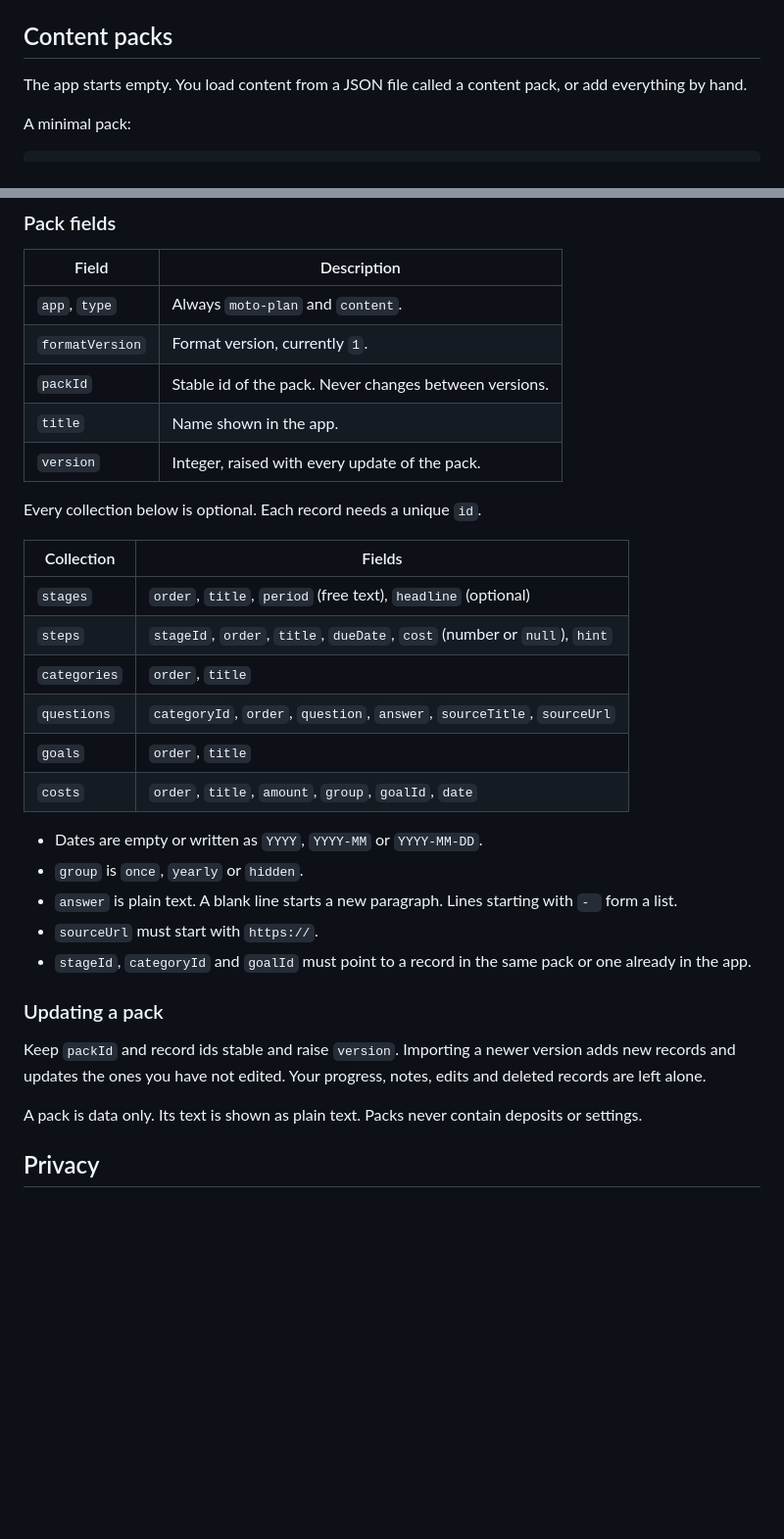
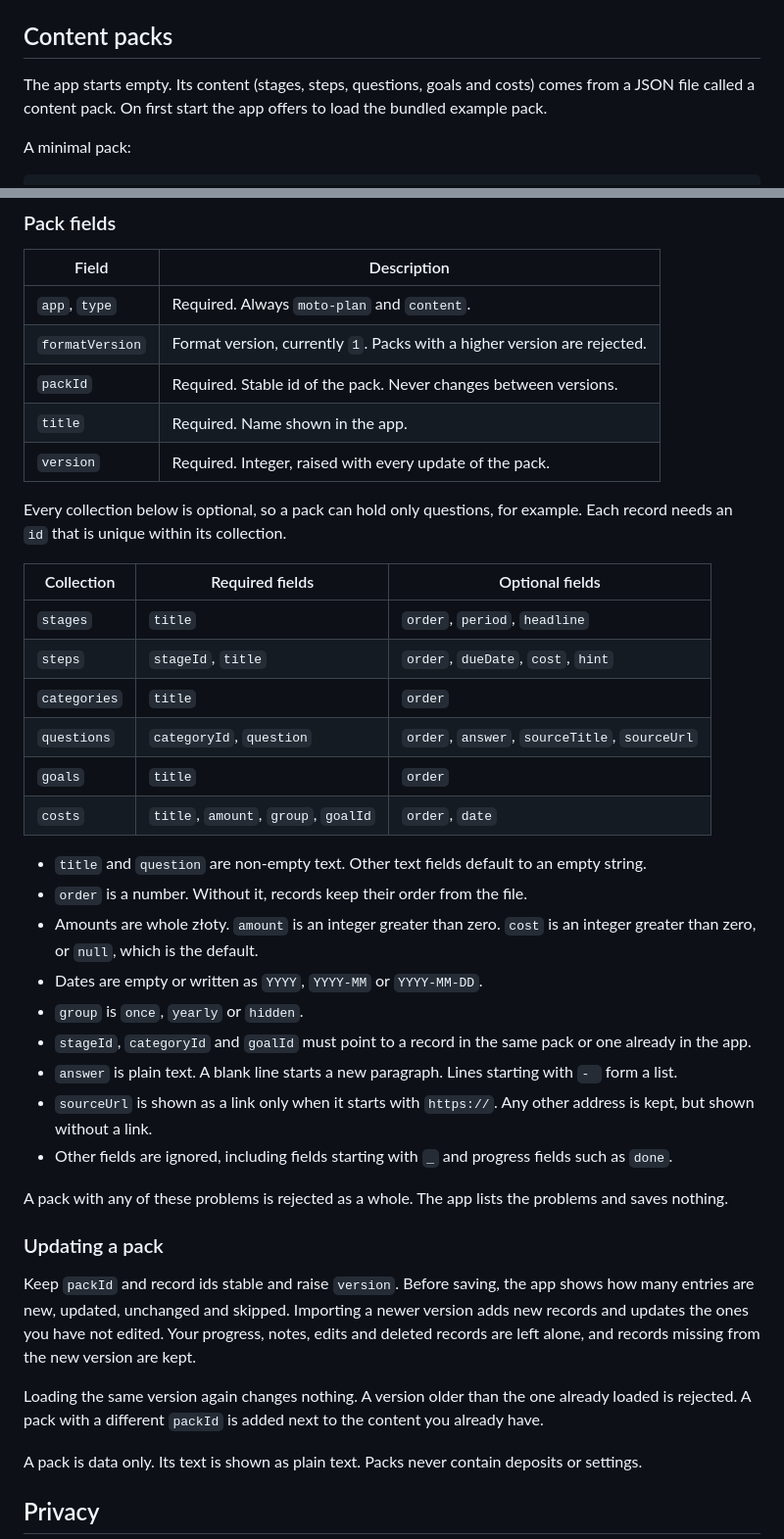
Before and after one commit to Ciaxo/moto-plan, a Markdown page: README.md, 2 parts joined by grey strips. Shown at 98% size. GitHub-like rendering; blank space fills up the shorter version.

Commit message:
Update content pack docs in README

```diff
--- a/README.md
+++ b/README.md
@@ -42,7 +42,7 @@ Open `http://localhost:8000`.
 
 ## Content packs
 
-The app starts empty. You load content from a JSON file called a content pack, or add everything by hand.
+The app starts empty. Its content (stages, steps, questions, goals and costs) comes from a JSON file called a content pack. On first start the app offers to load the bundled example pack.
 
 A minimal pack:
 
@@ -69,32 +69,40 @@ See [data/example-pack.json](data/example-pack.json) for a full example.
 
 | Field | Description |
 |---|---|
-| `app`, `type` | Always `moto-plan` and `content`. |
-| `formatVersion` | Format version, currently `1`. |
-| `packId` | Stable id of the pack. Never changes between versions. |
-| `title` | Name shown in the app. |
-| `version` | Integer, raised with every update of the pack. |
+| `app`, `type` | Required. Always `moto-plan` and `content`. |
+| `formatVersion` | Format version, currently `1`. Packs with a higher version are rejected. |
+| `packId` | Required. Stable id of the pack. Never changes between versions. |
+| `title` | Required. Name shown in the app. |
+| `version` | Required. Integer, raised with every update of the pack. |
 
-Every collection below is optional. Each record needs a unique `id`.
+Every collection below is optional, so a pack can hold only questions, for example. Each record needs an `id` that is unique within its collection.
 
-| Collection | Fields |
-|---|---|
-| `stages` | `order`, `title`, `period` (free text), `headline` (optional) |
-| `steps` | `stageId`, `order`, `title`, `dueDate`, `cost` (number or `null`), `hint` |
-| `categories` | `order`, `title` |
-| `questions` | `categoryId`, `order`, `question`, `answer`, `sourceTitle`, `sourceUrl` |
-| `goals` | `order`, `title` |
-| `costs` | `order`, `title`, `amount`, `group`, `goalId`, `date` |
+| Collection | Required fields | Optional fields |
+|---|---|---|
+| `stages` | `title` | `order`, `period`, `headline` |
+| `steps` | `stageId`, `title` | `order`, `dueDate`, `cost`, `hint` |
+| `categories` | `title` | `order` |
+| `questions` | `categoryId`, `question` | `order`, `answer`, `sourceTitle`, `sourceUrl` |
+| `goals` | `title` | `order` |
+| `costs` | `title`, `amount`, `group`, `goalId` | `order`, `date` |
 
+- `title` and `question` are non-empty text. Other text fields default to an empty string.
+- `order` is a number. Without it, records keep their order from the file.
+- Amounts are whole złoty. `amount` is an integer greater than zero. `cost` is an integer greater than zero, or `null`, which is the default.
 - Dates are empty or written as `YYYY`, `YYYY-MM` or `YYYY-MM-DD`.
 - `group` is `once`, `yearly` or `hidden`.
+- `stageId`, `categoryId` and `goalId` must point to a record in the same pack or one already in the app.
 - `answer` is plain text. A blank line starts a new paragraph. Lines starting with `- ` form a list.
-- `sourceUrl` must start with `https://`.
-- `stageId`, `categoryId` and `goalId` must point to a record in the same pack or one already in the app.
+- `sourceUrl` is shown as a link only when it starts with `https://`. Any other address is kept, but shown without a link.
+- Other fields are ignored, including fields starting with `_` and progress fields such as `done`.
+
+A pack with any of these problems is rejected as a whole. The app lists the problems and saves nothing.
 
 ### Updating a pack
 
-Keep `packId` and record ids stable and raise `version`. Importing a newer version adds new records and updates the ones you have not edited. Your progress, notes, edits and deleted records are left alone.
+Keep `packId` and record ids stable and raise `version`. Before saving, the app shows how many entries are new, updated, unchanged and skipped. Importing a newer version adds new records and updates the ones you have not edited. Your progress, notes, edits and deleted records are left alone, and records missing from the new version are kept.
+
+Loading the same version again changes nothing. A version older than the one already loaded is rejected. A pack with a different `packId` is added next to the content you already have.
 
 A pack is data only. Its text is shown as plain text. Packs never contain deposits or settings.
 
```
Also changed, not shown: other parts of README.md (+1 -1 lines).
